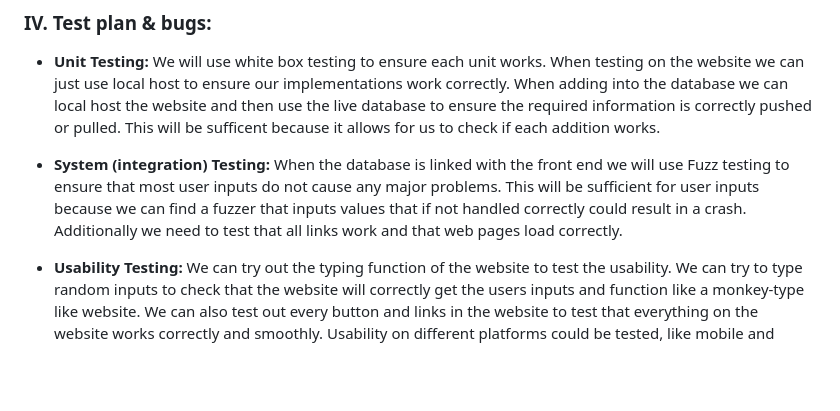
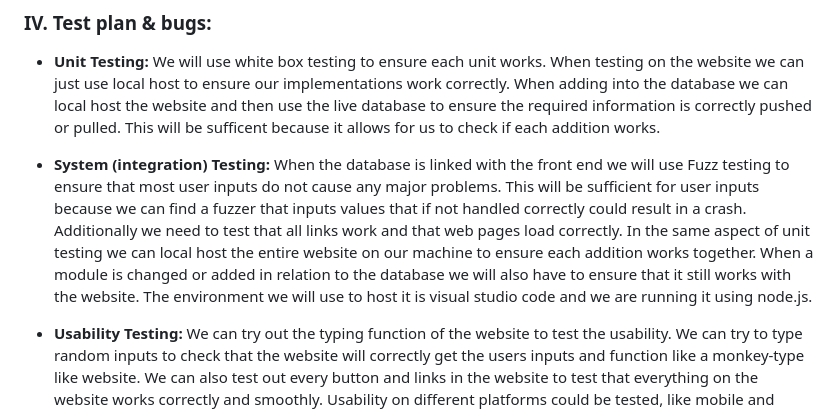
Before and after one commit to peytonju/team-5-spryntax, a Markdown page: README.md, the part around the change. GitHub-like rendering; blank space fills up the shorter version.

Commit message:
Update README.md
Added more information regarding Test plan & bugs

```diff
--- a/README.md
+++ b/README.md
@@ -215,7 +215,7 @@ Backend Developer
 ### IV. Test plan & bugs:
 - **Unit Testing:** We will use white box testing to ensure each unit works. When testing on the website we can just use local host to ensure our implementations work correctly. When adding into the database we can local host the website and then use the live database to ensure the required information is correctly pushed or pulled. This will be sufficent because it allows for us to check if each addition works.
 
-- **System (integration) Testing:** When the database is linked with the front end we will use Fuzz testing to ensure that most user inputs do not cause any major problems. This will be sufficient for user inputs because we can find a fuzzer that inputs values that if not handled correctly could result in a crash. Additionally we need to test that all links work and that web pages load correctly.
+- **System (integration) Testing:** When the database is linked with the front end we will use Fuzz testing to ensure that most user inputs do not cause any major problems. This will be sufficient for user inputs because we can find a fuzzer that inputs values that if not handled correctly could result in a crash. Additionally we need to test that all links work and that web pages load correctly. In the same aspect of unit testing we can local host the entire website on our machine to ensure each addition works together. When a module is changed or added in relation to the database we will also have to ensure that it still works with the website. The environment we will use to host it is visual studio code and we are running it using node.js.
 
 - **Usability Testing:** We can try out the typing function of the website to test the usability. We can try to type random inputs to check that the website will correctly get the users inputs and function like a monkey-type like website. We can also test out every button and links in the website to test that everything on the website works correctly and smoothly. Usability on different platforms could be tested, like mobile and computer browsers.
 
```
